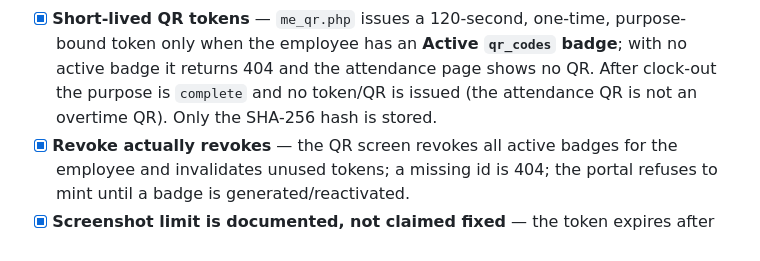
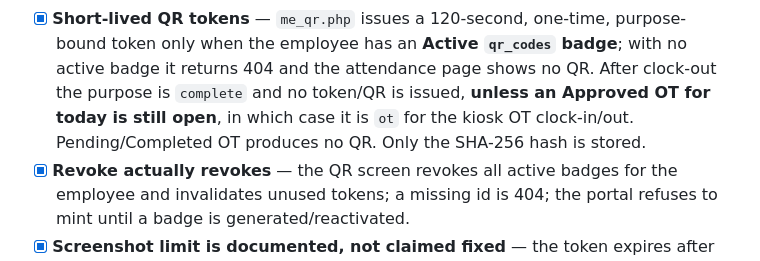
Before and after one commit to vinchy1693/Unitop-Payroll-System, a Markdown page: DEFENCE_CHECKLIST.md, the part around the change. Rendered like a GitHub page.

Commit message:
docs: approved open OT gets a kiosk QR after clock-out

```diff
--- a/DEFENCE_CHECKLIST.md
+++ b/DEFENCE_CHECKLIST.md
@@ -45,7 +45,8 @@ Legend: `[ ]` to do · `[x]` verified done · ⚠️ = could cost marks if unadd
 - [x] **Short-lived QR tokens** — `me_qr.php` issues a 120-second, one-time, purpose-bound token
       only when the employee has an **Active `qr_codes` badge**; with no active badge it returns 404
       and the attendance page shows no QR. After clock-out the purpose is `complete` and no token/QR
-      is issued (the attendance QR is not an overtime QR). Only the SHA-256 hash is stored.
+      is issued, **unless an Approved OT for today is still open**, in which case it is `ot` for the
+      kiosk OT clock-in/out. Pending/Completed OT produces no QR. Only the SHA-256 hash is stored.
 - [x] **Revoke actually revokes** — the QR screen revokes all active badges for the employee and
       invalidates unused tokens; a missing id is 404; the portal refuses to mint until a badge is
       generated/reactivated.
```
Also changed, not shown: DEFENSE_GUIDE.md (+1 -1 lines).
